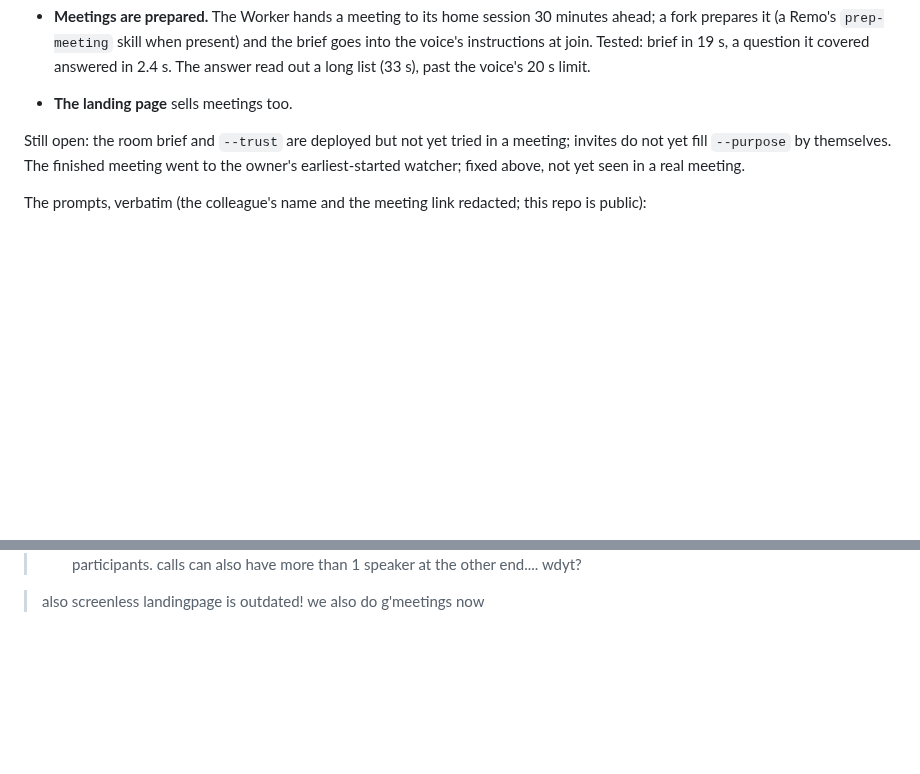
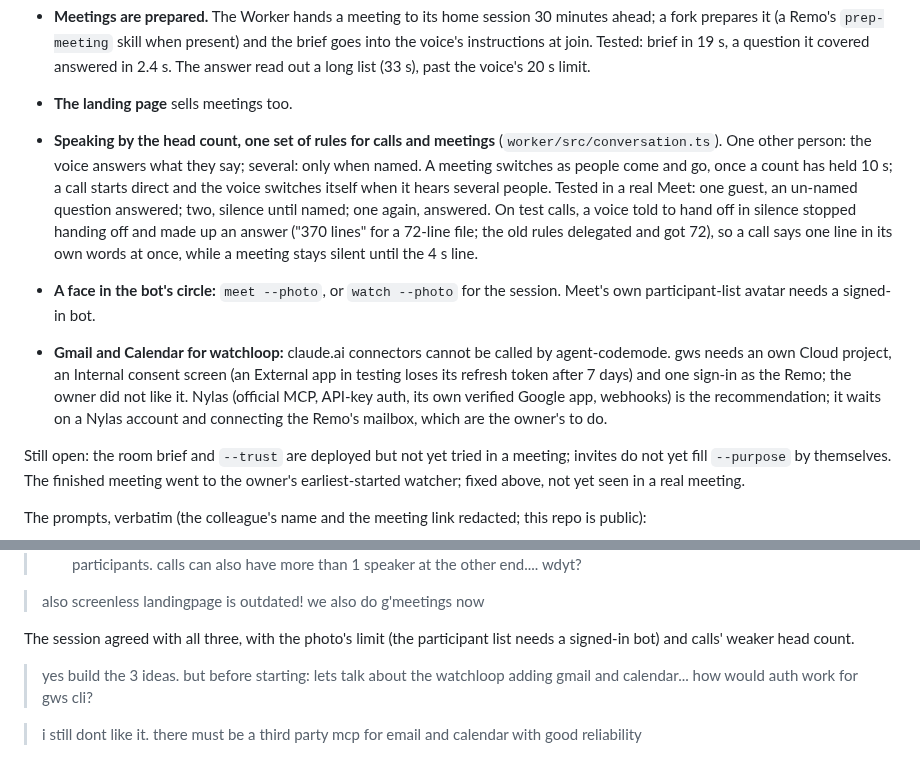
Before and after one commit to janwilmake/screenless, a Markdown page: intent/2026-10-20-session-19-meeting-manners.md, 2 parts joined by grey strips. GitHub-like rendering; blank space fills up the shorter version.

Commit message:
Record session 19: speaking by head count, shared rules, photo, mail
Co-Authored-By: Claude Opus 5.5 <noreply@anthropic.com>

```diff
--- a/intent/2026-10-20-session-19-meeting-manners.md
+++ b/intent/2026-10-20-session-19-meeting-manners.md
@@ -66,6 +66,26 @@ along to give feedback afterwards. What it showed, and what landed:
   join. Tested: brief in 19 s, a question it covered answered in 2.4 s.
   The answer read out a long list (33 s), past the voice's 20 s limit.
 - **The landing page** sells meetings too.
+
+- **Speaking by the head count, one set of rules for calls and meetings**
+  (`worker/src/conversation.ts`). One other person: the voice answers what
+  they say; several: only when named. A meeting switches as people come and
+  go, once a count has held 10 s; a call starts direct and the voice
+  switches itself when it hears several people. Tested in a real Meet:
+  one guest, an un-named question answered; two, silence until named; one
+  again, answered. On test calls, a voice told to hand off in silence
+  stopped handing off and made up an answer ("370 lines" for a 72-line
+  file; the old rules delegated and got 72), so a call says one line in its
+  own words at once, while a meeting stays silent until the 4 s line.
+- **A face in the bot's circle:** `meet --photo`, or `watch --photo` for
+  the session. Meet's own participant-list avatar needs a signed-in bot.
+- **Gmail and Calendar for watchloop:** claude.ai connectors cannot be
+  called by agent-codemode. gws needs an own Cloud project, an Internal
+  consent screen (an External app in testing loses its refresh token after
+  7 days) and one sign-in as the Remo; the owner did not like it. Nylas
+  (official MCP, API-key auth, its own verified Google app, webhooks) is
+  the recommendation; it waits on a Nylas account and connecting the
+  Remo's mailbox, which are the owner's to do.
 
 Still open: the room brief and `--trust` are deployed but not yet tried in
 a meeting; invites do not yet fill `--purpose` by themselves. The finished meeting
@@ -164,3 +184,10 @@ run unattended with chimein's rig.
 > wdyt?
 
 > also screenless landingpage is outdated! we also do g'meetings now
+
+The session agreed with all three, with the photo's limit (the participant
+list needs a signed-in bot) and calls' weaker head count.
+
+> yes build the 3 ideas. but before starting: lets talk about the watchloop adding gmail and calendar... how would auth work for gws cli?
+
+> i still dont like it. there must be a third party mcp for email and calendar with good reliability
```
